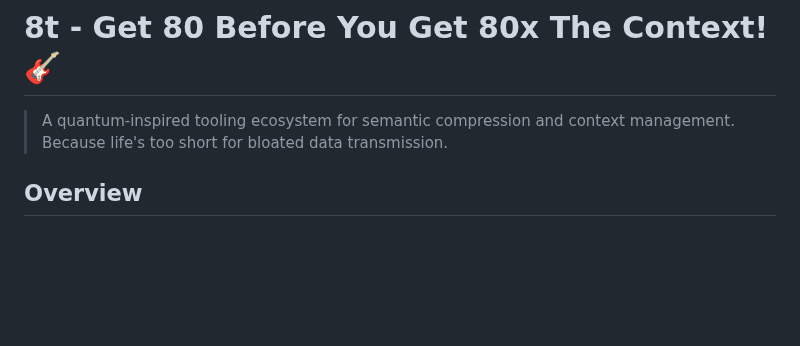
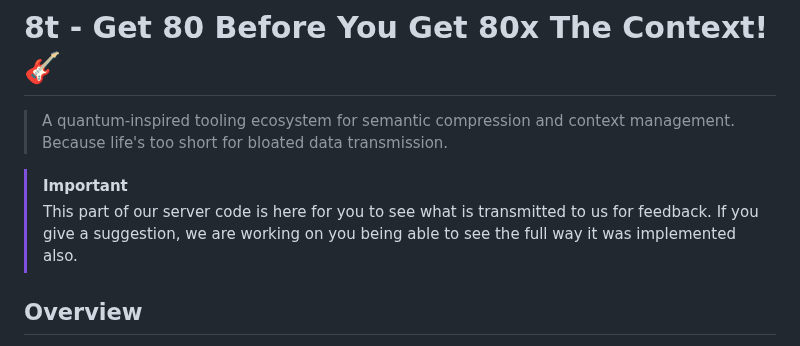
Before and after one commit to 8b-is/smart-tree, a Markdown page: 8t.is/README.md, the part around the change. Rendered like a GitHub page; blank space fills up the shorter version.

Commit message:
Update README.md
A note about why we protect your privacy and how we intend to keep that promise.

The Iceland domains carry a responsibility to an ethical existence.

Signed-off-by: 8bit-Wraith <c@8b.is>

```diff
--- a/8t.is/README.md
+++ b/8t.is/README.md
@@ -1,6 +1,9 @@
 # 8t - Get 80 Before You Get 80x The Context! 🎸
 
 > A quantum-inspired tooling ecosystem for semantic compression and context management. Because life's too short for bloated data transmission.
+
+> [!IMPORTANT]
+> This part of our server code is here for you to see what is transmitted to us for feedback.  If you give a suggestion, we are working on you being able to see the full way it was implemented also.
 
 ## Overview
 
```
